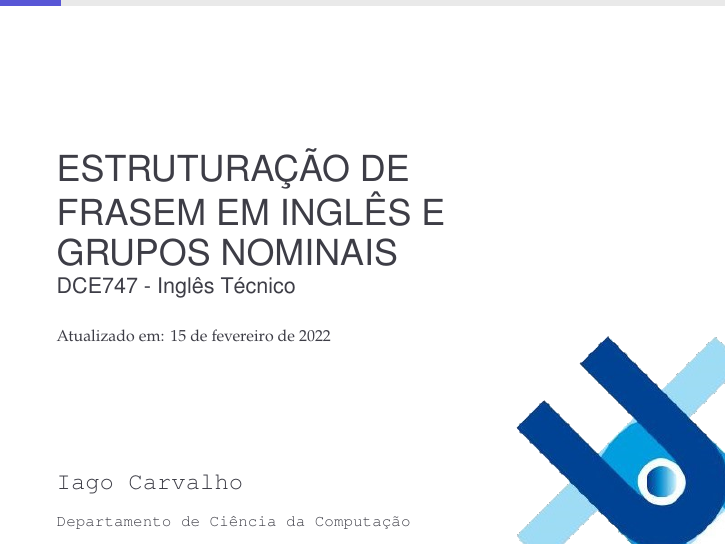
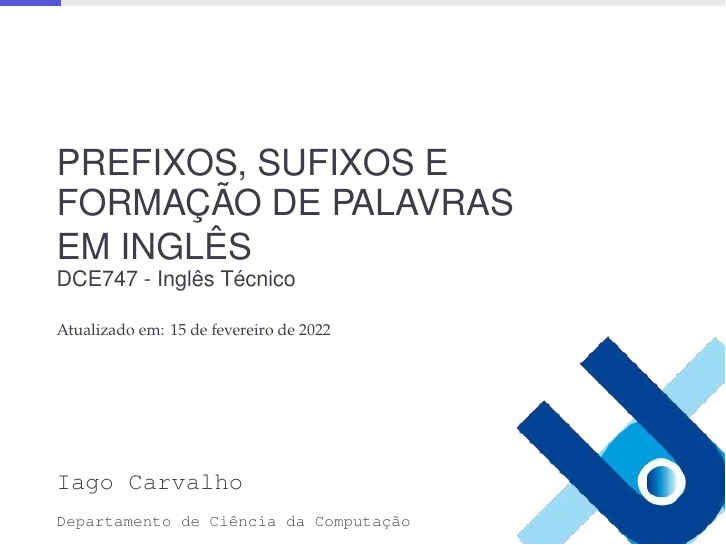
Before and after one commit to iagoac/dce747, LaTeX slides (slides/latex/aula_15/mainText.tex): page 1 of 12. Compiled offline with pdfLaTeX.

Commit message:
Correção do título do slide

```diff
--- a/slides/latex/aula_15/mainText.tex
+++ b/slides/latex/aula_15/mainText.tex
@@ -93,7 +93,7 @@ mindmap
 %
 %-=-=-=-=-=-=-=-=-=-=-=-=-=-=-=-=-=-=-=-=-=-=-=-=
 
-\title{Estruturação de \\ frasem em Inglês e \\ grupos nominais}
+\title{Prefixos, sufixos e \\ formação de palavras \\ em inglês}
 \subtitle{DCE747 - Inglês Técnico}
 %\date{\small{\jobname}}
 \author{\texttt{Iago Carvalho}}
```
